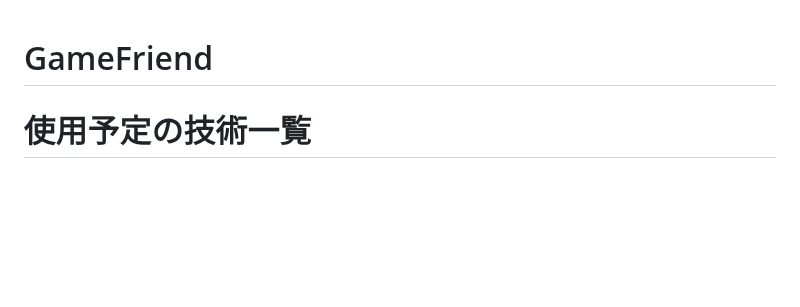
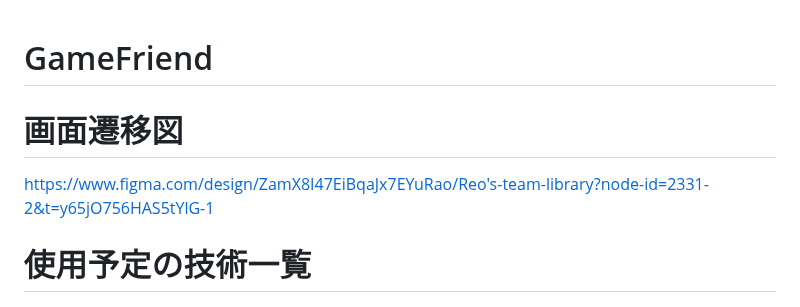
Before and after one commit to Reo-lab/GameFriend, a Markdown page: README.md, the part around the change. Rendered like a GitHub page; blank space fills up the shorter version.

Commit message:
Readmeに画面遷移図追加

```diff
--- a/README.md
+++ b/README.md
@@ -1,4 +1,7 @@
 # GameFriend
+# 画面遷移図
+https://www.figma.com/design/ZamX8I47EiBqaJx7EYuRao/Reo's-team-library?node-id=2331-2&t=y65jO756HAS5tYlG-1
+
 # 使用予定の技術一覧
 <img src="https://img.shields.io/badge/-Ruby-CC342D.svg?logo=ruby&style=flat">
 <img src="https://img.shields.io/badge/-Rails-D30001.svg?logo=ruby-on-rails&style=flat">
```
